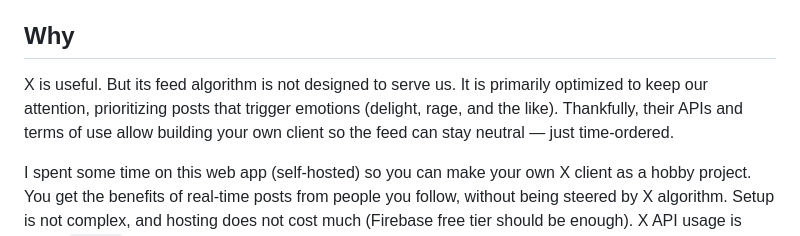
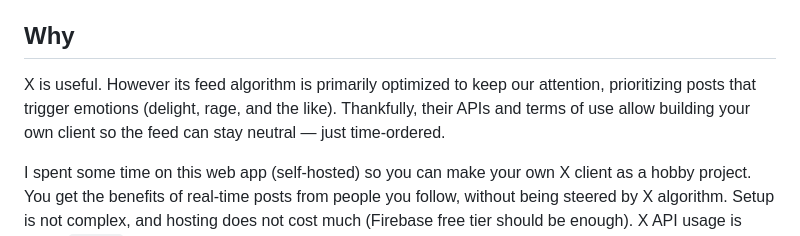
Before and after one commit to billylo1/MyTwitter, a Markdown page: README.md, the part around the change. Drawn GitHub-style.

Commit message:
Clarify description of feed algorithm optimization
Reworded a sentence for clarity regarding the feed algorithm.

```diff
--- a/README.md
+++ b/README.md
@@ -5,7 +5,7 @@
 
 ## Why
 
-X is useful. But its feed algorithm is not designed to serve us. It is primarily optimized to keep our attention, prioritizing posts that trigger emotions (delight, rage, and the like). Thankfully, their APIs and terms of use allow building your own client so the feed can stay neutral — just time-ordered.
+X is useful. However its feed algorithm is primarily optimized to keep our attention, prioritizing posts that trigger emotions (delight, rage, and the like). Thankfully, their APIs and terms of use allow building your own client so the feed can stay neutral — just time-ordered.
 
 I spent some time on this web app (self-hosted) so you can make your own X client as a hobby project. You get the benefits of real-time posts from people you follow, without being steered by X algorithm. Setup is not complex, and hosting does not cost much (Firebase free tier should be enough). X API usage is about `$0.005` per post retrieved. For me, that is a reasonable tradeoff for a non-biased feed and an ad-free experience. I hope this helps.
 
```
